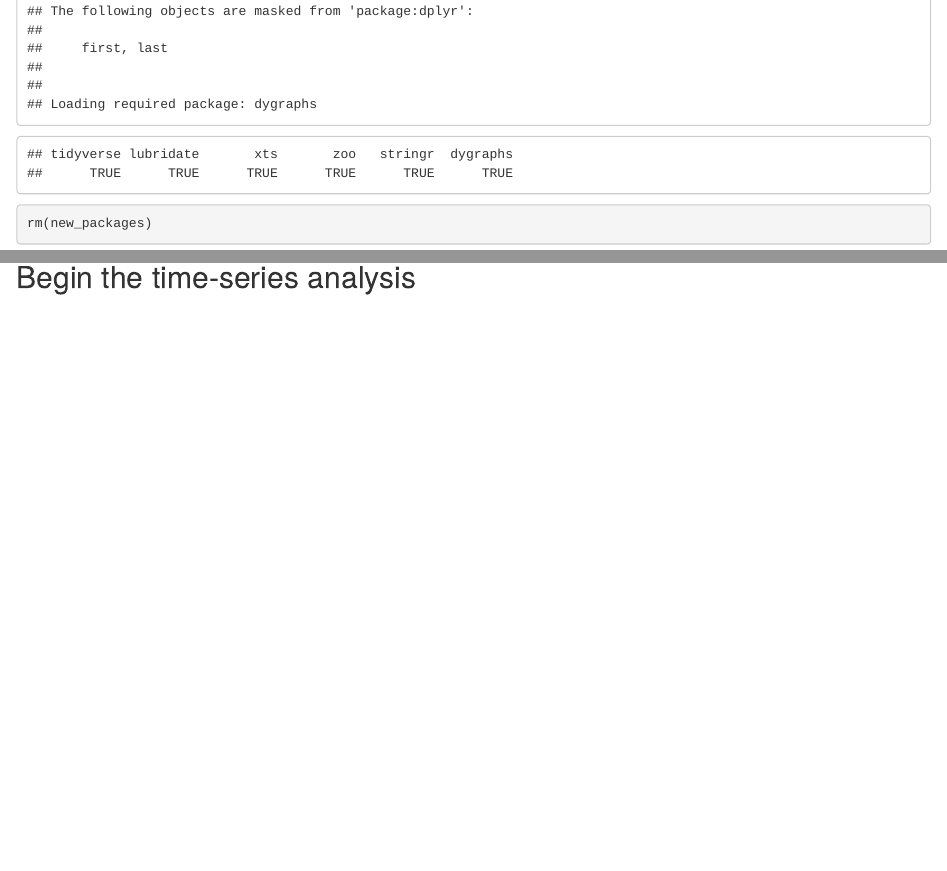
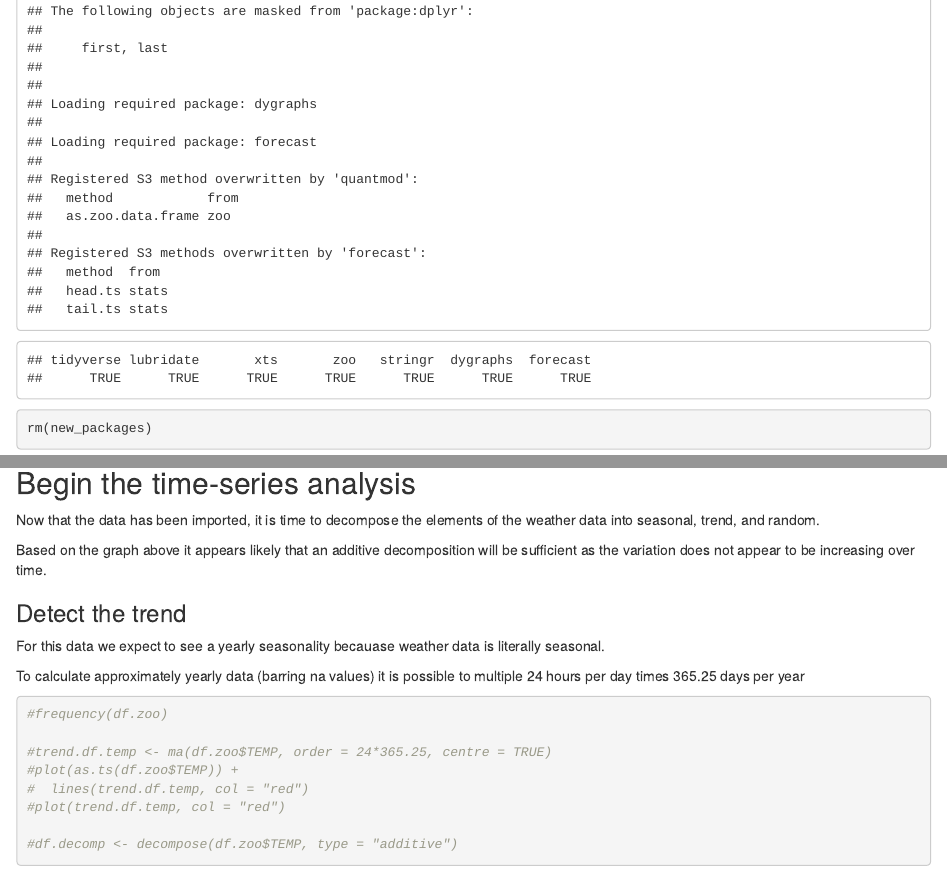
Before and after one commit to adam-sampson/BowmanFieldWeatherAnalysis, an R Markdown document (WeatherAnalysis.Rmd): the page in a window 1100 px wide, from 1260 px down, and a second part further down, joined at a grey line. Rendered offline with R 4.5, knitr and Pandoc, with nearby package versions; some code elsewhere in the file could not run offline.

Commit message:
Ready to start time series analysis

````diff
--- a/WeatherAnalysis.Rmd
+++ b/WeatherAnalysis.Rmd
@@ -158,3 +158,24 @@ plot(df.zoo$TEMP)
 ```
 
 ## Begin the time-series analysis
+
+Now that the data has been imported, it is time to decompose the elements of the weather data into seasonal, trend, and random.
+
+Based on the graph above it appears likely that an additive decomposition will be sufficient as the variation does not appear to be increasing over time.
+
+### Detect the trend
+
+For this data we expect to see a yearly seasonality becauase weather data is literally seasonal.
+
+To calculate approximately yearly data (barring na values) it is possible to multiple 24 hours per day times 365.25 days per year
+
+```{r}
+#frequency(df.zoo)
+
+#trend.df.temp <- ma(df.zoo$TEMP, order = 24*365.25, centre = TRUE)
+#plot(as.ts(df.zoo$TEMP)) +
+#  lines(trend.df.temp, col = "red")
+#plot(trend.df.temp, col = "red")
+
+#df.decomp <- decompose(df.zoo$TEMP, type = "additive")
+```
````
Also changed, not shown: WeatherAnalysis.Rmd (2 more changed lines).
